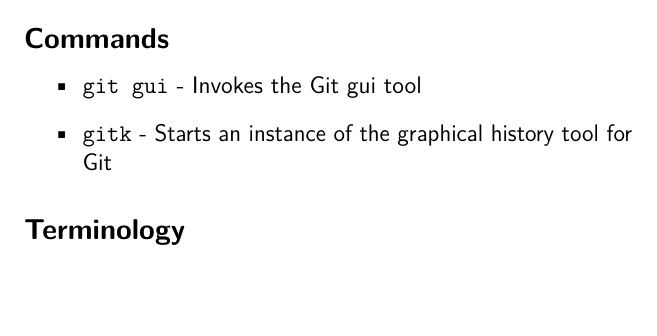
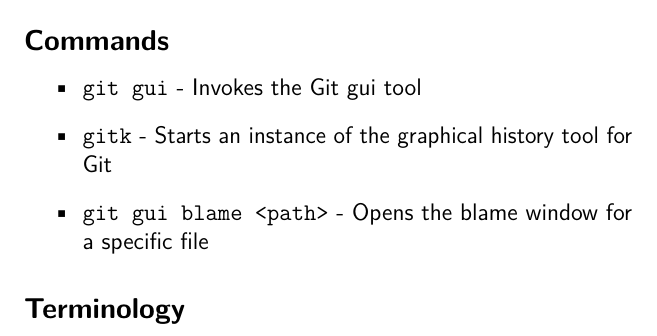
Before and after one commit to cbx33/gitt, a LaTeX thesis (gitt.tex, which reads chap5.tex): part of page 151 of 168, cut so that both start at the same text, the shorter picture padded with empty space. Compiled offline with pdfLaTeX.

Commit message:
Added command

```diff
--- a/chap5.tex
+++ b/chap5.tex
@@ -299,6 +299,8 @@ Again this is a hugely powerful tool.  You can navigate back to the current vers
 
 \item\texttt{gitk} - Starts an instance of the graphical history tool for Git
 
+\item\texttt{git gui blame <path>} - Opens the blame window for a specific file
+
 \end{itemize}
 
 \subsection{Terminology}
```
